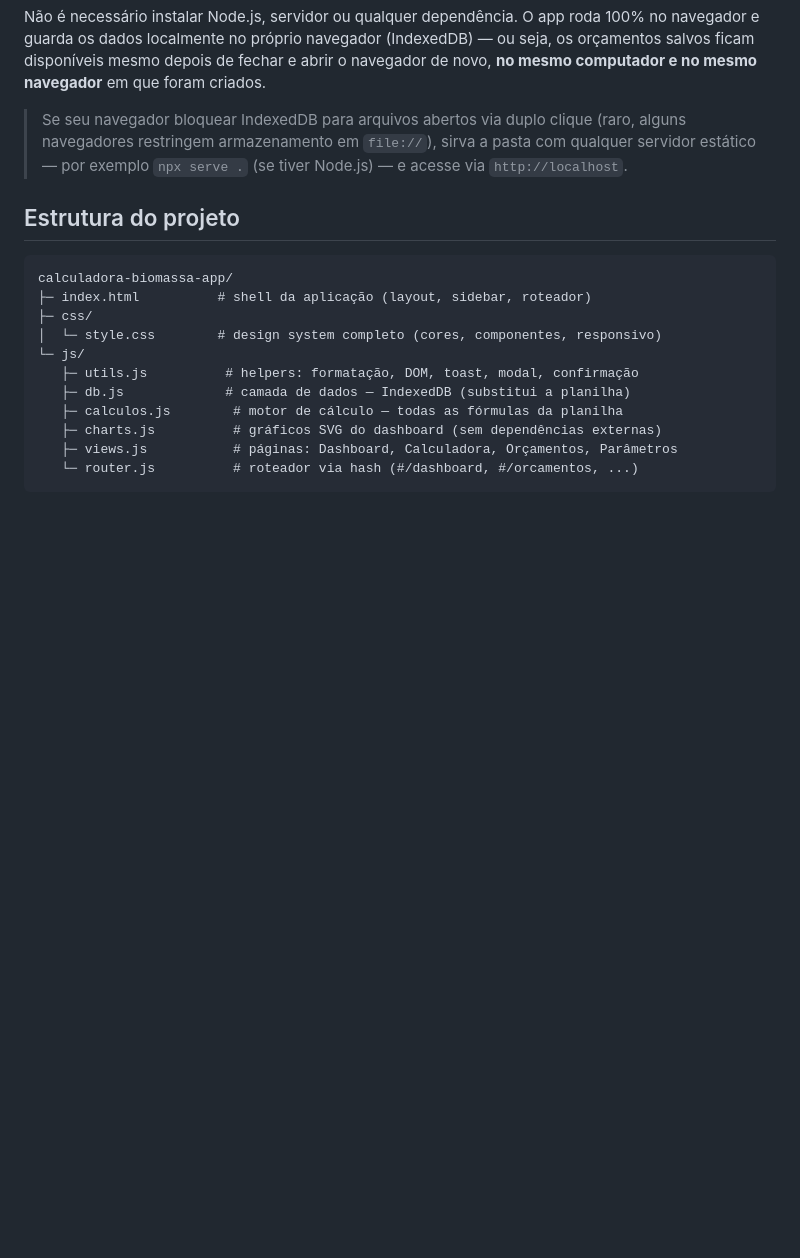
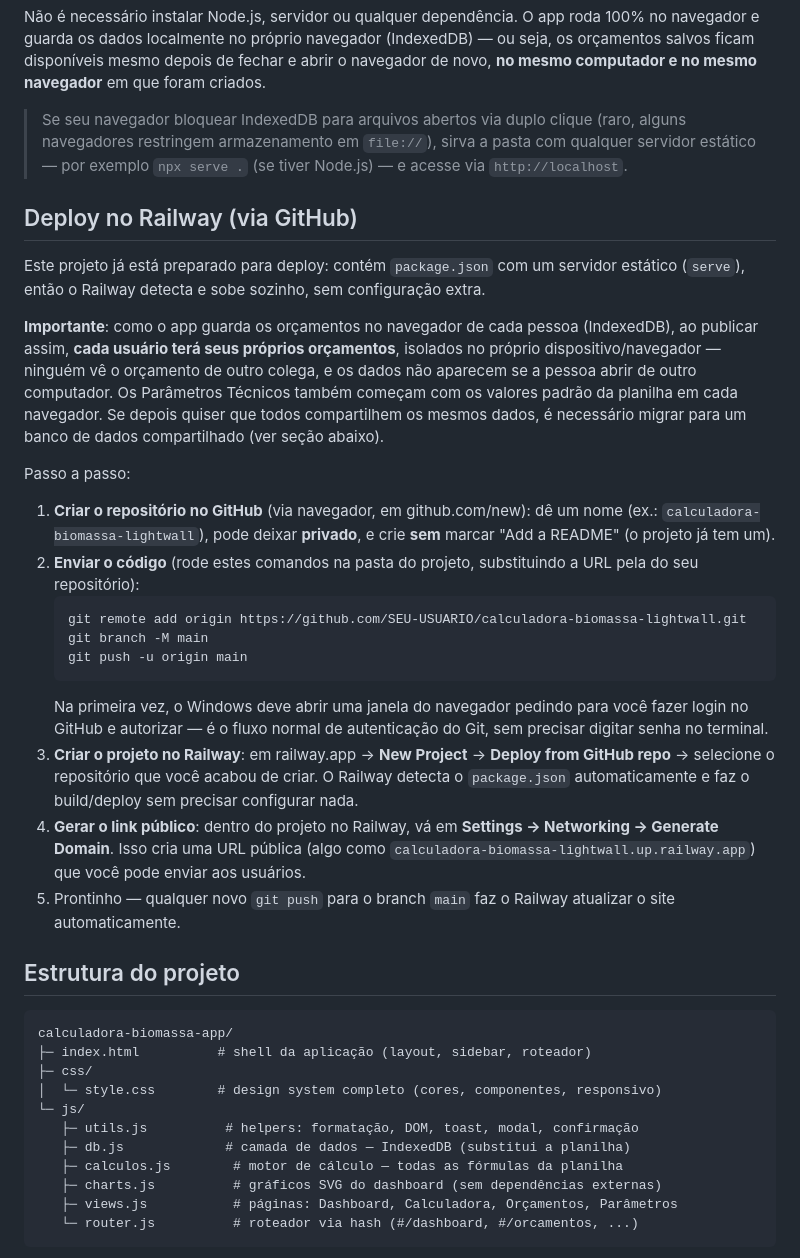
Before and after one commit to biomassadobrasil/calculadora-biomassa-lightwall-leroy, a Markdown page: README.md, the part around the change. Drawn GitHub-style; blank space fills up the shorter version.

Commit message:
Adiciona instruções de deploy no Railway via GitHub
Co-Authored-By: Claude Sonnet 5 <noreply@anthropic.com>

````diff
--- a/README.md
+++ b/README.md
@@ -17,6 +17,42 @@ orçamentos salvos ficam disponíveis mesmo depois de fechar e abrir o navegador
 > Se seu navegador bloquear IndexedDB para arquivos abertos via duplo clique (raro, alguns
 > navegadores restringem armazenamento em `file://`), sirva a pasta com qualquer servidor
 > estático — por exemplo `npx serve .` (se tiver Node.js) — e acesse via `http://localhost`.
+
+## Deploy no Railway (via GitHub)
+
+Este projeto já está preparado para deploy: contém `package.json` com um servidor estático
+(`serve`), então o Railway detecta e sobe sozinho, sem configuração extra.
+
+**Importante**: como o app guarda os orçamentos no navegador de cada pessoa (IndexedDB), ao
+publicar assim, **cada usuário terá seus próprios orçamentos**, isolados no próprio
+dispositivo/navegador — ninguém vê o orçamento de outro colega, e os dados não aparecem se a
+pessoa abrir de outro computador. Os Parâmetros Técnicos também começam com os valores padrão
+da planilha em cada navegador. Se depois quiser que todos compartilhem os mesmos dados, é
+necessário migrar para um banco de dados compartilhado (ver seção abaixo).
+
+Passo a passo:
+
+1. **Criar o repositório no GitHub** (via navegador, em github.com/new): dê um nome (ex.:
+   `calculadora-biomassa-lightwall`), pode deixar **privado**, e crie **sem** marcar
+   "Add a README" (o projeto já tem um).
+2. **Enviar o código** (rode estes comandos na pasta do projeto, substituindo a URL pela do
+   seu repositório):
+   ```bash
+   git remote add origin https://github.com/SEU-USUARIO/calculadora-biomassa-lightwall.git
+   git branch -M main
+   git push -u origin main
+   ```
+   Na primeira vez, o Windows deve abrir uma janela do navegador pedindo para você fazer
+   login no GitHub e autorizar — é o fluxo normal de autenticação do Git, sem precisar digitar
+   senha no terminal.
+3. **Criar o projeto no Railway**: em railway.app → **New Project** → **Deploy from GitHub
+   repo** → selecione o repositório que você acabou de criar. O Railway detecta o
+   `package.json` automaticamente e faz o build/deploy sem precisar configurar nada.
+4. **Gerar o link público**: dentro do projeto no Railway, vá em **Settings → Networking →
+   Generate Domain**. Isso cria uma URL pública (algo como
+   `calculadora-biomassa-lightwall.up.railway.app`) que você pode enviar aos usuários.
+5. Prontinho — qualquer novo `git push` para o branch `main` faz o Railway atualizar o site
+   automaticamente.
 
 ## Estrutura do projeto
 
````
